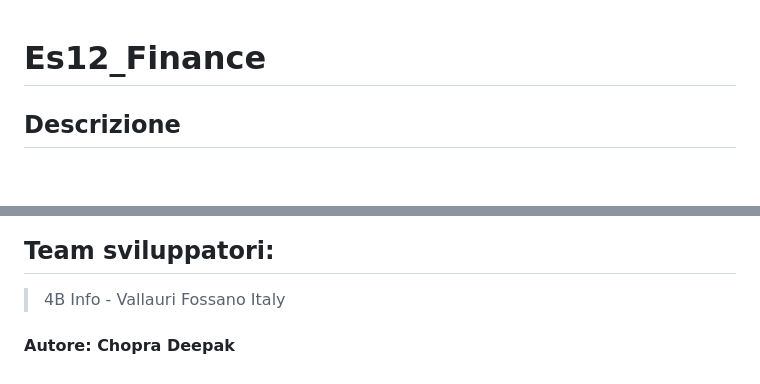
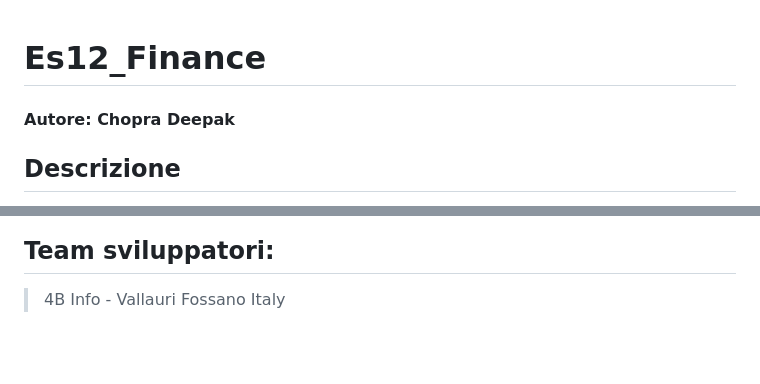
Before and after one commit to vallauri-ict/ajax-playground-gitdeepak-c-2, a Markdown page: Es12Ajax_Api/README.md, 2 parts joined by grey strips. GitHub-like rendering; blank space fills up the shorter version.

Commit message:
Caricamento con correzzioni del file README.md

```diff
--- a/Es12Ajax_Api/README.md
+++ b/Es12Ajax_Api/README.md
@@ -1,4 +1,6 @@
 # Es12_Finance
+
+#### Autore: Chopra Deepak
 
 ## Descrizione
 > Un semplice esercizio in cui si effetuano delle api call per poter caricare i dati in tabella. Il sito utilizzato è l'Alpha Vantage. La pagina ha un header con 2 filtri per la ricerca:
@@ -18,5 +23,3 @@
 
 ## Team sviluppatori:
 > 4B Info - Vallauri Fossano Italy
-
-#### Autore: Chopra Deepak
```
Also changed, not shown: other parts of Es12Ajax_Api/README.md (+3 -0 lines), Es12Ajax_Api/imgEsempio.PNG (added).
